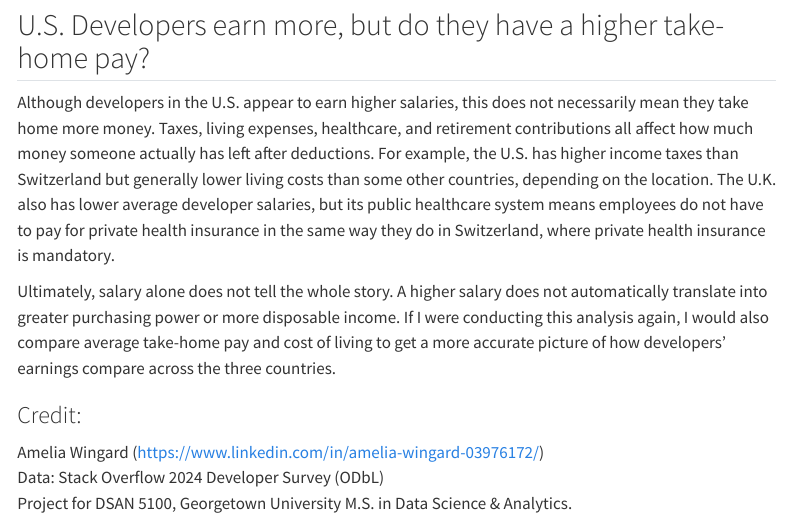
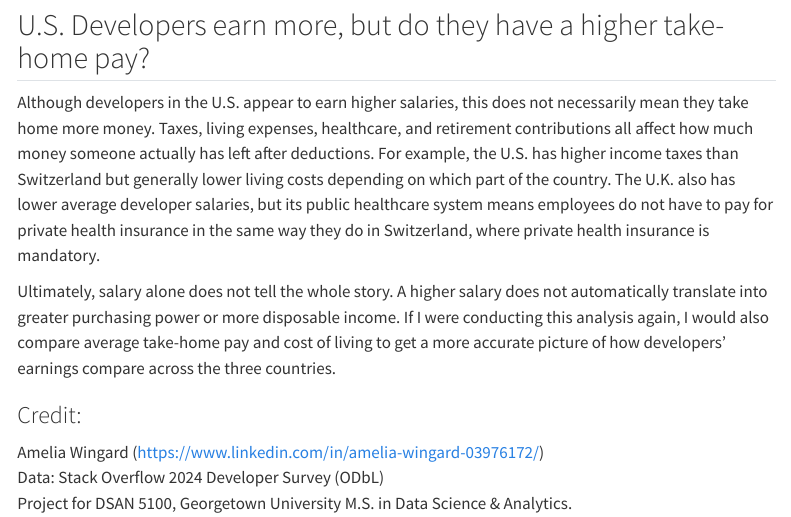
Before and after one commit to awingar1/developer-salary-analysis, a Quarto document (index.qmd): the page in a window 1100 px wide, from 1780 px down. Rendered offline with R 4.5, knitr and Pandoc in place of Quarto, with nearby package versions; menus at the side of the page are left out.

Commit message:
Update webpage content

```diff
--- a/_quarto.yml
+++ b/_quarto.yml
@@ -2,17 +2,20 @@ project:
   type: website
 
 website:
-  title: "AMELIA_WINGARD_5100_S3_Q4P2"
+  title: "U.S. vs. Global Developer Salaries"
+  page-navigation: false
   navbar:
-    left:
-      - href: index.qmd
-        text: Home
-      - about.qmd
+    right:
+      - icon: linkedin
+        href: https://www.linkedin.com/in/amelia-wingard-03976172/
 
 format:
   html:
-    theme:
-      - cosmo
-      - brand
-    css: styles.css
+    theme: cosmo
     toc: true
+    toc-depth: 3
+
+execute:
+  echo: false
+  message: false
+  warning: false
--- a/index.qmd
+++ b/index.qmd
@@ -91,7 +91,7 @@ U.S. developers consistently earn more than their counterparts in the UK and Swi
 
 ## U.S. Developers earn more, but do they have a higher take-home pay?
 
-Although developers in the U.S. appear to earn higher salaries, this does not necessarily mean they take home more money. Taxes, living expenses, healthcare, and retirement contributions all affect how much money someone actually has left after deductions. For example, the U.S. has higher income taxes than Switzerland but generally lower living costs than some other countries, depending on the location. The U.K. also has lower average developer salaries, but its public healthcare system means employees do not have to pay for private health insurance in the same way they do in Switzerland, where private health insurance is mandatory.
+Although developers in the U.S. appear to earn higher salaries, this does not necessarily mean they take home more money. Taxes, living expenses, healthcare, and retirement contributions all affect how much money someone actually has left after deductions. For example, the U.S. has higher income taxes than Switzerland but generally lower living costs depending on which part of the country. The U.K. also has lower average developer salaries, but its public healthcare system means employees do not have to pay for private health insurance in the same way they do in Switzerland, where private health insurance is mandatory.
 
 Ultimately, salary alone does not tell the whole story. A higher salary does not automatically translate into greater purchasing power or more disposable income. If I were conducting this analysis again, I would also compare average take-home pay and cost of living to get a more accurate picture of how developers' earnings compare across the three countries.
 
```
Also changed, not shown: 1 other file.
